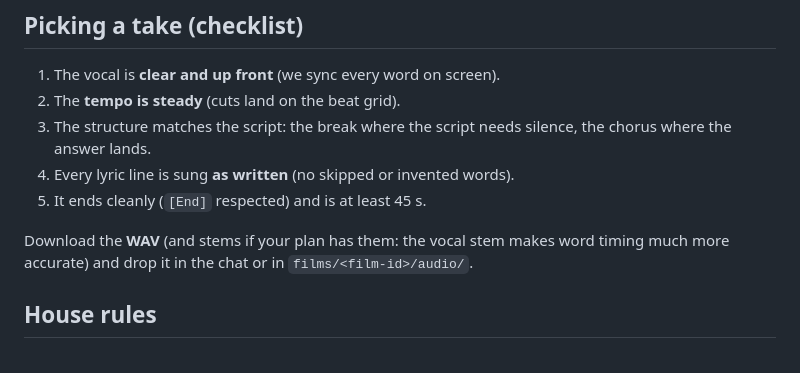
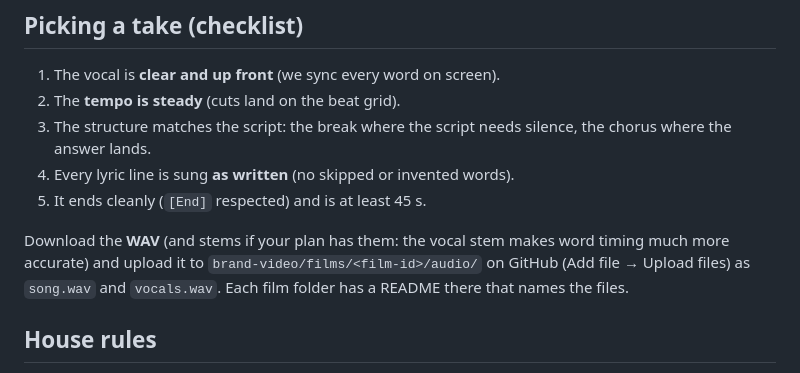
Before and after one commit to choblytics-droid/Chobbot, a Markdown page: brand-video/docs/SUNO_GUIDE.md, the part around the change. Drawn GitHub-style.

```diff
--- a/brand-video/docs/SUNO_GUIDE.md
+++ b/brand-video/docs/SUNO_GUIDE.md
@@ -82,7 +82,7 @@ Sources: [TikTok 2026: hook-first songs](https://www.inspiredbybeatz.com/en/hook
 5. It ends cleanly (`[End]` respected) and is at least 45 s.
 
 Download the **WAV** (and stems if your plan has them: the vocal stem makes word timing much more
-accurate) and drop it in the chat or in `films/<film-id>/audio/`.
+accurate) and upload it to `brand-video/films/<film-id>/audio/` on GitHub (Add file → Upload files) as `song.wav` and `vocals.wav`. Each film folder has a README there that names the files.
 
 ## House rules
 
```
Also changed, not shown: brand-video/README.md (+1 -1 lines), 1 other file.
